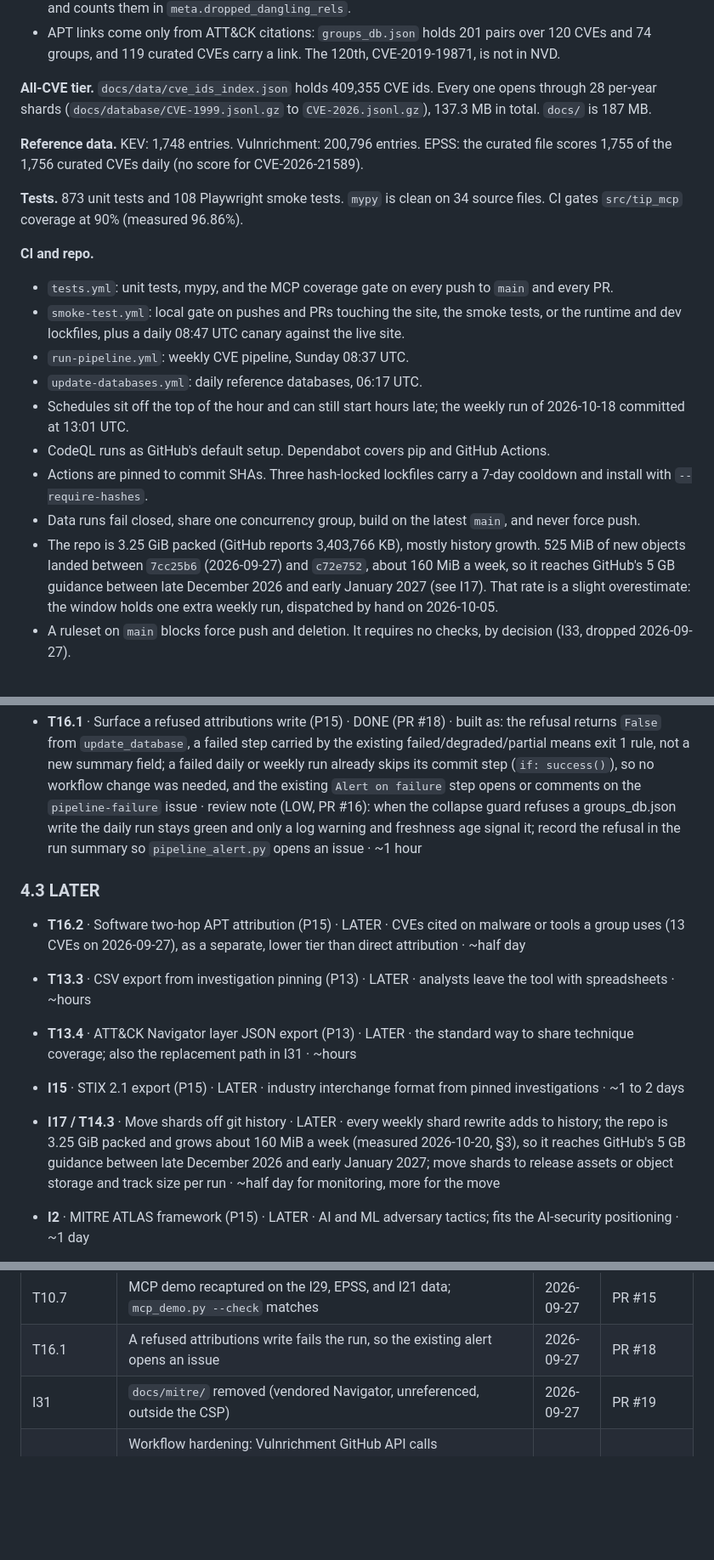
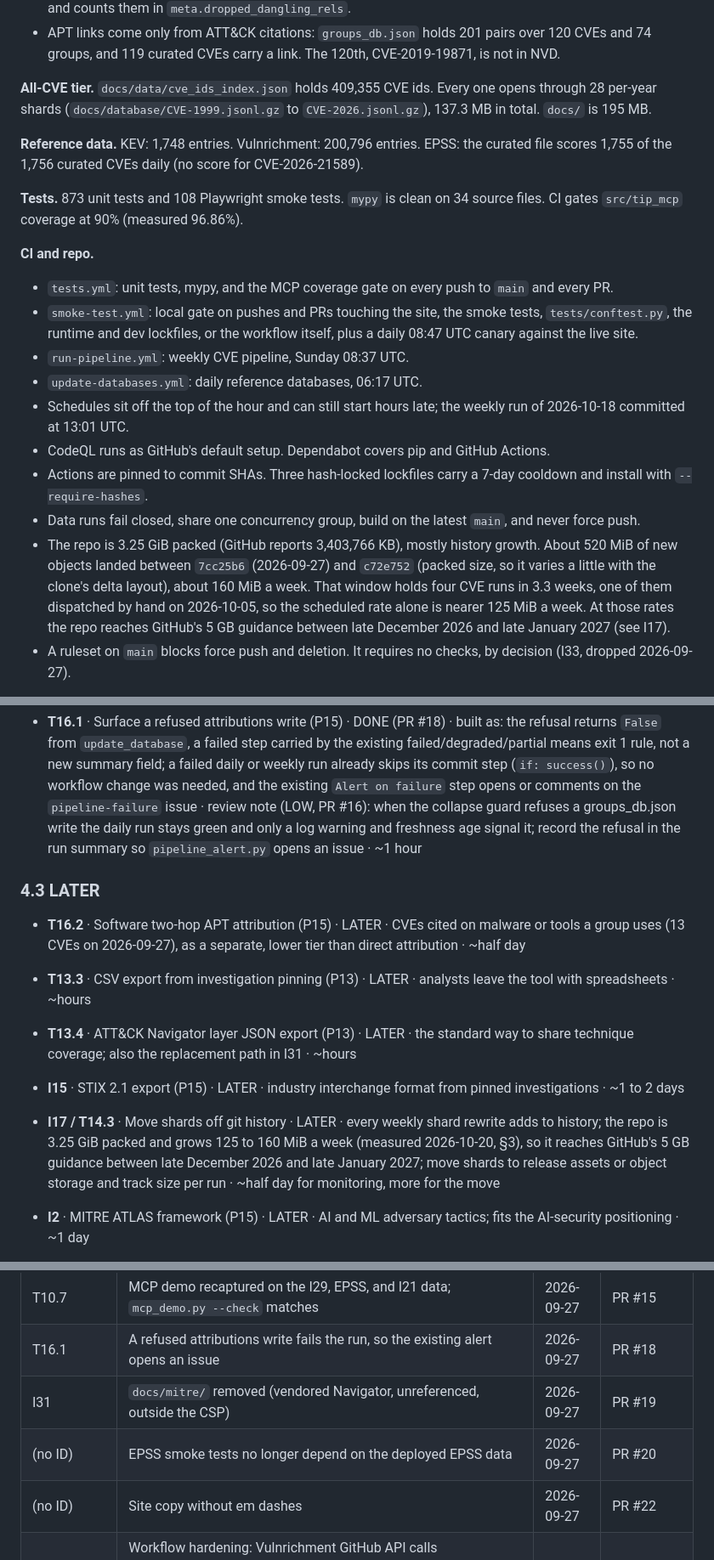
Before and after one commit to NullSpace-BitCradle/Threat_Intelligence_Pipeline, a Markdown page: Plans/MASTER_PLAN.md, 3 parts joined by grey strips. Shown at 85% size. Rendered like a GitHub page; blank space fills up the shorter version.

Commit message:
docs(plan): add PR #20 and #22 rows, hedge the growth figure, fix units (review)

```diff
--- a/Plans/MASTER_PLAN.md
+++ b/Plans/MASTER_PLAN.md
@@ -58,7 +58,7 @@ Measured on `main` at `c72e752` on 2026-10-20: the weekly data is from the 2026-
 - The index has 0 dangling relationship targets by construction; the generator dropped 1,123 on this build and counts them in `meta.dropped_dangling_rels`.
 - APT links come only from ATT&CK citations: `groups_db.json` holds 201 pairs over 120 CVEs and 74 groups, and 119 curated CVEs carry a link. The 120th, CVE-2019-19871, is not in NVD.
 
-**All-CVE tier.** `docs/data/cve_ids_index.json` holds 409,355 CVE ids. Every one opens through 28 per-year shards (`docs/database/CVE-1999.jsonl.gz` to `CVE-2026.jsonl.gz`), 137.3 MB in total. `docs/` is 187 MB.
+**All-CVE tier.** `docs/data/cve_ids_index.json` holds 409,355 CVE ids. Every one opens through 28 per-year shards (`docs/database/CVE-1999.jsonl.gz` to `CVE-2026.jsonl.gz`), 137.3 MB in total. `docs/` is 195 MB.
 
 **Reference data.** KEV: 1,748 entries. Vulnrichment: 200,796 entries. EPSS: the curated file scores 1,755 of the 1,756 curated CVEs daily (no score for CVE-2026-21589).
 
@@ -67,14 +67,14 @@ Measured on `main` at `c72e752` on 2026-10-20: the weekly data is from the 2026-
 **CI and repo.**
 
 - `tests.yml`: unit tests, mypy, and the MCP coverage gate on every push to `main` and every PR.
-- `smoke-test.yml`: local gate on pushes and PRs touching the site, the smoke tests, or the runtime and dev lockfiles, plus a daily 08:47 UTC canary against the live site.
+- `smoke-test.yml`: local gate on pushes and PRs touching the site, the smoke tests, `tests/conftest.py`, the runtime and dev lockfiles, or the workflow itself, plus a daily 08:47 UTC canary against the live site.
 - `run-pipeline.yml`: weekly CVE pipeline, Sunday 08:37 UTC.
 - `update-databases.yml`: daily reference databases, 06:17 UTC.
 - Schedules sit off the top of the hour and can still start hours late; the weekly run of 2026-10-18 committed at 13:01 UTC.
 - CodeQL runs as GitHub's default setup. Dependabot covers pip and GitHub Actions.
 - Actions are pinned to commit SHAs. Three hash-locked lockfiles carry a 7-day cooldown and install with `--require-hashes`.
 - Data runs fail closed, share one concurrency group, build on the latest `main`, and never force push.
-- The repo is 3.25 GiB packed (GitHub reports 3,403,766 KB), mostly history growth. 525 MiB of new objects landed between `7cc25b6` (2026-09-27) and `c72e752`, about 160 MiB a week, so it reaches GitHub's 5 GB guidance between late December 2026 and early January 2027 (see I17). That rate is a slight overestimate: the window holds one extra weekly run, dispatched by hand on 2026-10-05.
+- The repo is 3.25 GiB packed (GitHub reports 3,403,766 KB), mostly history growth. About 520 MiB of new objects landed between `7cc25b6` (2026-09-27) and `c72e752` (packed size, so it varies a little with the clone's delta layout), about 160 MiB a week. That window holds four CVE runs in 3.3 weeks, one of them dispatched by hand on 2026-10-05, so the scheduled rate alone is nearer 125 MiB a week. At those rates the repo reaches GitHub's 5 GB guidance between late December 2026 and late January 2027 (see I17).
 - A ruleset on `main` blocks force push and deletion. It requires no checks, by decision (I33, dropped 2026-09-27).
 
 **MCP.** Seven tools on `mcp` 2.3.0: `lookup_entity`, `pivot_from_entity`, `search_threat_intel`, `build_attack_chain`, `get_defenses`, `kev_status`, `recent_changes`. The repo root carries `.mcp.json`. `scripts/mcp_demo.py` records the CVE-2023-44487 walkthrough to `src/tip_mcp/DEMO.md`.
@@ -99,6 +99,7 @@ Format: `ID · title · status · why · effort`. Phase labels P13 (UI and expor
 - **T15.1** · Change log slack follow-up (P15) · DONE (PR #14) · `BASELINE_SLACK` lowered to 250, with a regression test for the 1,726 to 1,300 to 1,726 case; a shrink of 10 to 14% can still read its recovery as news, accepted · review finding (LOW, PR #12): a 10 to 29% upstream KEV or curated shrink that passes the 50% write floor has its removals suppressed, but the recovery on the next run passes the 500-record addition slack and logs up to 500 false `kev_added` or `curated_added` events. Fix: lower `BASELINE_SLACK` to about 250 (the motivating 1,728 to 1,950 growth still passes) or skip the slack when the previous run warned on a shrink · ~1 hour
 
 - **T16.1** · Surface a refused attributions write (P15) · DONE (PR #18) · built as: the refusal returns `False` from `update_database`, a failed step carried by the existing failed/degraded/partial means exit 1 rule, not a new summary field; a failed daily or weekly run already skips its commit step (`if: success()`), so no workflow change was needed, and the existing `Alert on failure` step opens or comments on the `pipeline-failure` issue · review note (LOW, PR #16): when the collapse guard refuses a groups_db.json write the daily run stays green and only a log warning and freshness age signal it; record the refusal in the run summary so `pipeline_alert.py` opens an issue · ~1 hour
+
 ### 4.3 LATER
 
 - **T16.2** · Software two-hop APT attribution (P15) · LATER · CVEs cited on malware or tools a group uses (13 CVEs on 2026-09-27), as a separate, lower tier than direct attribution · ~half day
@@ -106,7 +107,7 @@ Format: `ID · title · status · why · effort`. Phase labels P13 (UI and expor
 - **T13.3** · CSV export from investigation pinning (P13) · LATER · analysts leave the tool with spreadsheets · ~hours
 - **T13.4** · ATT&CK Navigator layer JSON export (P13) · LATER · the standard way to share technique coverage; also the replacement path in I31 · ~hours
 - **I15** · STIX 2.1 export (P15) · LATER · industry interchange format from pinned investigations · ~1 to 2 days
-- **I17 / T14.3** · Move shards off git history · LATER · every weekly shard rewrite adds to history; the repo is 3.25 GiB packed and grows about 160 MiB a week (measured 2026-10-20, §3), so it reaches GitHub's 5 GB guidance between late December 2026 and early January 2027; move shards to release assets or object storage and track size per run · ~half day for monitoring, more for the move
+- **I17 / T14.3** · Move shards off git history · LATER · every weekly shard rewrite adds to history; the repo is 3.25 GiB packed and grows 125 to 160 MiB a week (measured 2026-10-20, §3), so it reaches GitHub's 5 GB guidance between late December 2026 and late January 2027; move shards to release assets or object storage and track size per run · ~half day for monitoring, more for the move
 - **I2** · MITRE ATLAS framework (P15) · LATER · AI and ML adversary tactics; fits the AI-security positioning · ~1 day
 - **I3** · CWE Top 25 beside OWASP Top 10 (P15) · LATER · the more cited industry list; small dataset · ~2 to 4 hours
 - **I4** · Sigma rules pivot from CVE or technique (P15) · LATER · detection content per CVE is a differentiator · ~1 to 2 days
@@ -180,6 +181,8 @@ Format: `ID · title · status · why · effort`. Phase labels P13 (UI and expor
 | T10.7 | MCP demo recaptured on the I29, EPSS, and I21 data; `mcp_demo.py --check` matches | 2026-09-27 | PR #15 |
 | T16.1 | A refused attributions write fails the run, so the existing alert opens an issue | 2026-09-27 | PR #18 |
 | I31 | `docs/mitre/` removed (vendored Navigator, unreferenced, outside the CSP) | 2026-09-27 | PR #19 |
+| (no ID) | EPSS smoke tests no longer depend on the deployed EPSS data | 2026-09-27 | PR #20 |
+| (no ID) | Site copy without em dashes | 2026-09-27 | PR #22 |
 | (no ID) | Workflow hardening: Vulnrichment GitHub API calls authenticated, then refreshed by one HEAD check and a fail-closed shallow clone; reference downloads retried through `get_with_retry`; the STIX bundle fetched once per run; workflow crons moved off the top of the hour (`Plans/workflow-hardening.isa.md`) | 2026-09-30 | PR #28, #29, #30, #31 |
 | (no ID) | PyJWT 2.15.0 in the MCP lock (GHSA-42vr-xj54-vc7v) | 2026-10-01 | PR #32 |
 | T10.8 | Cross-vendor audit of P10 and I29: eight findings fixed with red-first tests (credited-CAPEC filter, KEV unknown is null, NVD-only CWE list, shard D3FEND, capped chain CWEs, demo provenance wording, CVE id bound, DEMO.md) | 2026-10-04 | PR #33 |
```
Also changed, not shown: other parts of Plans/MASTER_PLAN.md (+3 -3 lines).
